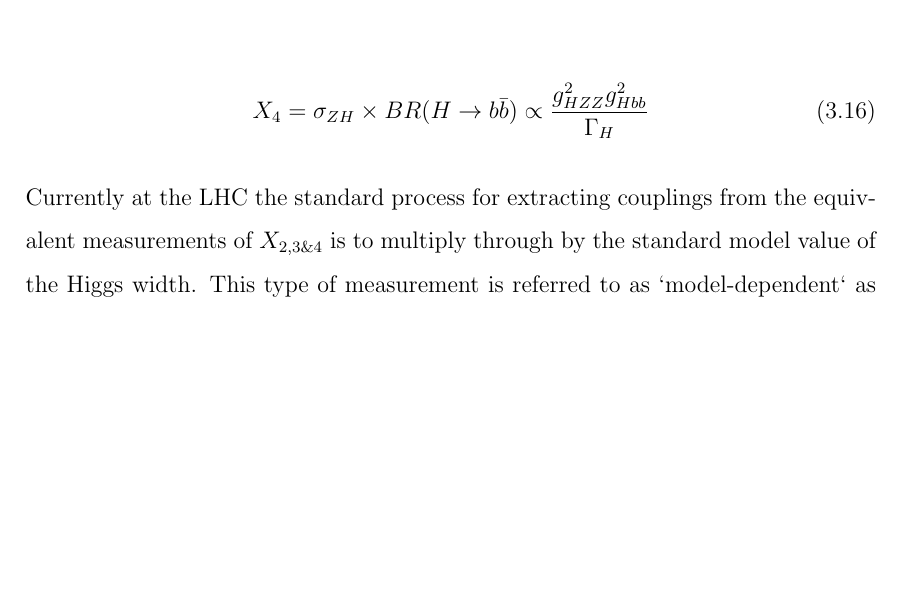
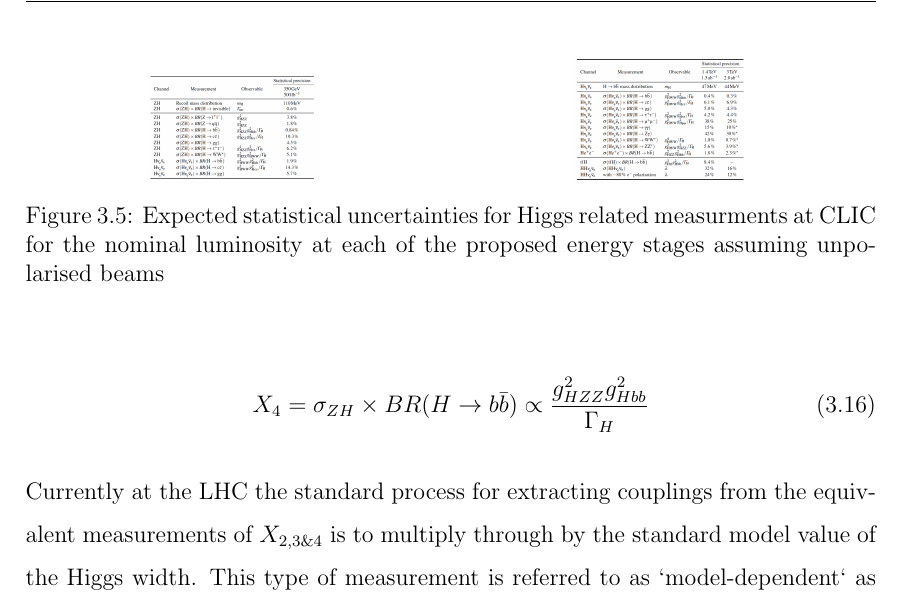
Before and after one commit to axw426/thesis, a LaTeX thesis (thesis.tex, which reads Theory/theory.tex): part of page 46 of 88, cut at the place of the change, the shorter picture padded with empty space. Compiled offline with pdfLaTeX.

Commit message:
Diagrams added for CLIC Higgs projections

```diff
--- a/Theory/theory.tex
+++ b/Theory/theory.tex
@@ -155,4 +155,18 @@ X_4=\sigma_{ZH} \times BR(H\rightarrow b\bar{b}) \propto \frac{g_{HZZ}^{2}g_{Hbb
 
 Currently at the LHC the standard process for extracting couplings from the equivalent measurements of $X_{2,3\&4}$ is to multiply through by the standard model value of the Higgs width. This type of measurement is referred to as `model-dependent` as the values determined for the Higgs couplings carry the implicit assumption that the standard model is correct in it's prediction of the Higgs width. At CLIC, because the width can be measured experimentally there is no need to make this assumption and so the couplings are measured in a ``model-independent'' way. The unique ability of linear colliders to perform model-independent measurements is one of the largest driving factors for constructing and using them as a so called ``Higgs-Factory''. One limiting factor for the model-independent measurements of the couplings is that they are always ultimately dependent on the precision to which the ZH cross section can be measured (predicted to be $\Delta h_{HZZ} = 0.8\%$) as this quantity is always needed in the ratio used to extract $\Gamma_H$. With the exception of $X_1$, the choice of variables used is not unique (e.g. one could replace the production mechanism in $X_1$ and $X_2$ with ZZ-fusion rather than WW-fusion,) however the combination shown here is expected to give the highest precision on $\Gamma_H$ due to the large cross-section associated with WW-fusion and the high branching ratio of $H\rightarrow b\bar{b}$ ($\sim$ 65\%). In chapter \ref{Higgs Analysis} we will present our research on the precision to which $X_2$ can be measured during the 1.4~TeV run at CLIC.
 
-In practice it is expected that an 11 parameter global fit to multiple variations of these measurements will be performed at each stage of operation to extract the Higgs width and it's couplings to both fermions and bosons. The relevant inputs for these fits are shown in tables (INSERT table 28 and 29 from higgs paper) while the results of the fits are shown in (table 26 and fig 28 from higgs paper.)
+\begin{figure}
+\centering
+\begin{subfigure}{.5\textwidth}
+  \centering
+  \includegraphics[width=.4\linewidth]{Theory/fig/table28_350GeVPrecisions}
+ % \caption{}
+  \label{fig:350GeVNumbers}
+\end{subfigure}%
+\begin{subfigure}{.5\textwidth}
+  \centering
+  \includegraphics[width=.4\linewidth]{Theory/fig/table29_HighEPrecisions}
+ % \caption{}
+  \label{fig:HighENumbers}
+\end{subfigure}
+\caption[Expected statistical uncertainties for Higgs related measurments at CLIC for the nominal luminosity at each of the proposed energy stages assuming unpolarised beams]{Expected statistical uncertainties for Higgs related measurments at CLIC for the nominal luminosity at each of the proposed energy stages assuming unpolarised beams}
```
Also changed, not shown: HiggsAnalysis/higgs.tex (+3 -3 lines), thesis.tex (+3 -0 lines), Theory/fig/fig26_modelDependentcouplings.png (added), Theory/fig/fig26_modelindependentcouplings.png (added), Theory/fig/table28_350GeVPrecisions.png (added), Theory/fig/table29_HighEPrecisions.png (added), Theory/theory.tex (11 more changed lines), 2 other files.
